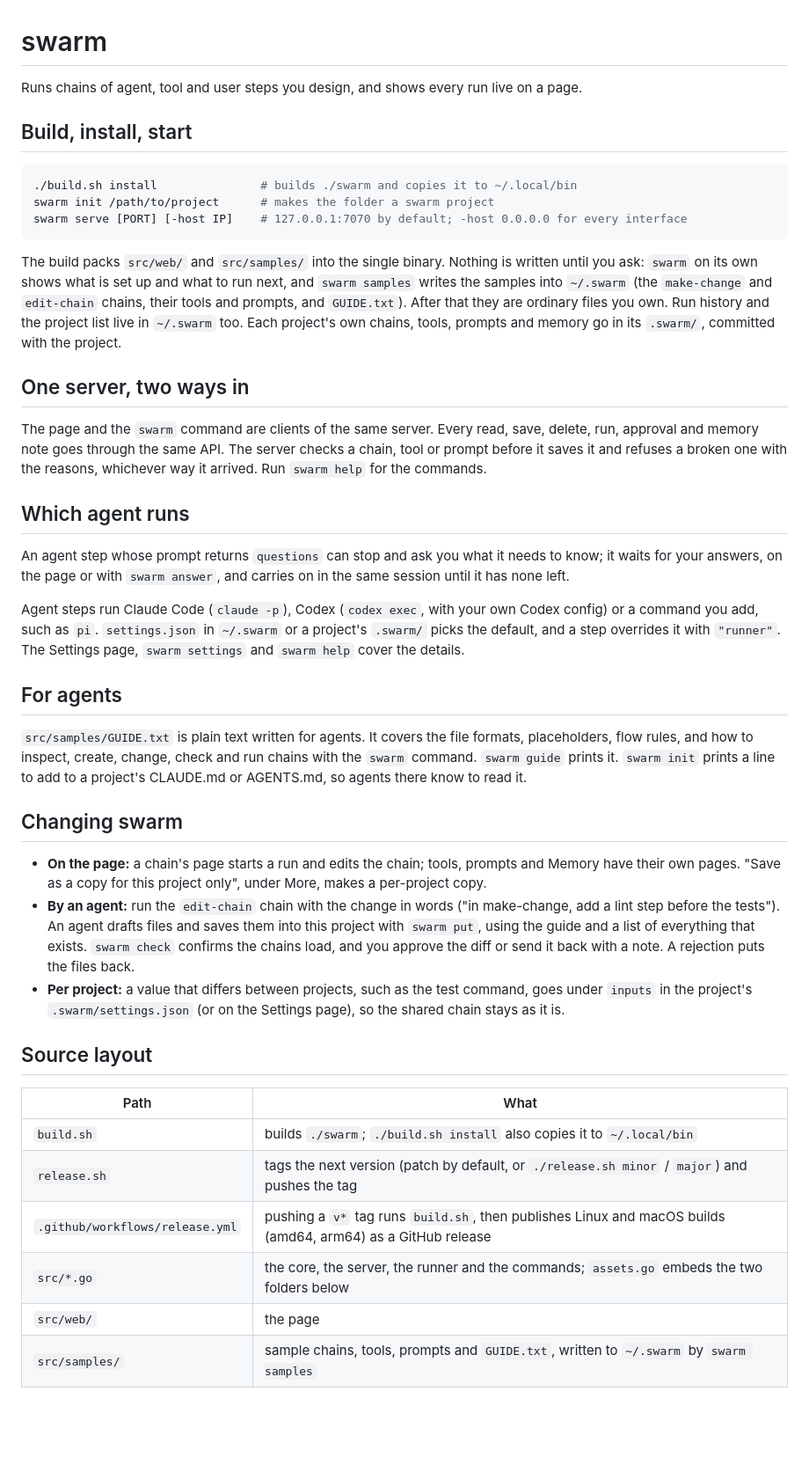
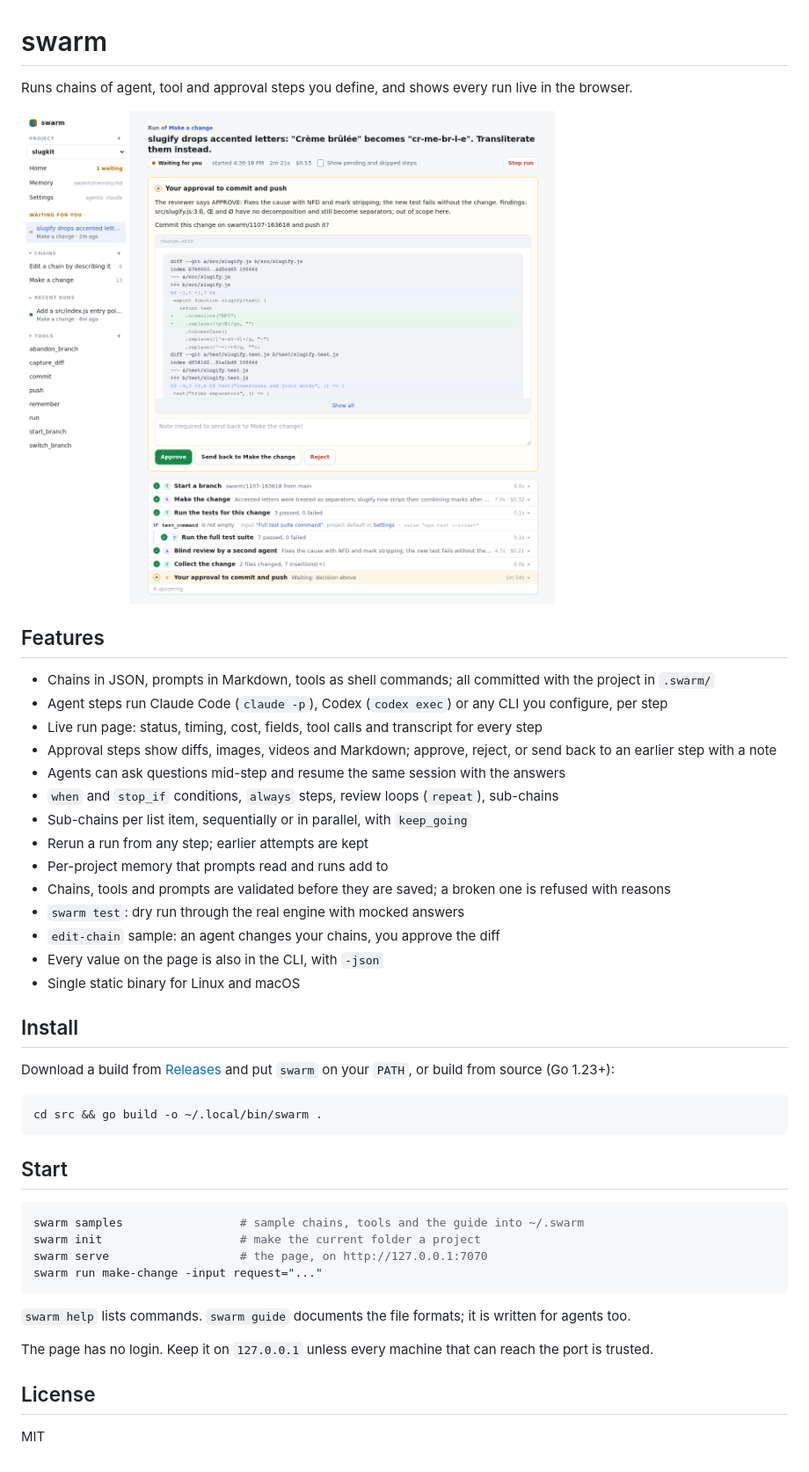
Before and after one commit to adam-ah/agent_swarm, a Markdown page: README.md, the part around the change. Shown at 88% size. Drawn GitHub-style; pictures changed too: docs/screenshot.png (added); blank space fills up the shorter version.

Commit message:
Add MIT license, a short README and a screenshot

````diff
--- a/README.md
+++ b/README.md
@@ -1,44 +1,47 @@
 # swarm
 
-Runs chains of agent, tool and user steps you design, and shows every run live on a page.
+Runs chains of agent, tool and approval steps you define, and shows every run live in the browser.
 
-## Build, install, start
+![A make-change run waiting for approval](docs/screenshot.png)
+
+## Features
+
+- Chains in JSON, prompts in Markdown, tools as shell commands; all committed with the project in `.swarm/`
+- Agent steps run Claude Code (`claude -p`), Codex (`codex exec`) or any CLI you configure, per step
+- Live run page: status, timing, cost, fields, tool calls and transcript for every step
+- Approval steps show diffs, images, videos and Markdown; approve, reject, or send back to an earlier step with a note
+- Agents can ask questions mid-step and resume the same session with the answers
+- `when` and `stop_if` conditions, `always` steps, review loops (`repeat`), sub-chains
+- Sub-chains per list item, sequentially or in parallel, with `keep_going`
+- Rerun a run from any step; earlier attempts are kept
+- Per-project memory that prompts read and runs add to
+- Chains, tools and prompts are validated before they are saved; a broken one is refused with reasons
+- `swarm test`: dry run through the real engine with mocked answers
+- `edit-chain` sample: an agent changes your chains, you approve the diff
+- Every value on the page is also in the CLI, with `-json`
+- Single static binary for Linux and macOS
+
+## Install
+
+Download a build from [Releases](https://github.com/adam-ah/agent_swarm/releases) and put `swarm` on your `PATH`, or build from source (Go 1.23+):
 
 ```bash
-./build.sh install               # builds ./swarm and copies it to ~/.local/bin
-swarm init /path/to/project      # makes the folder a swarm project
-swarm serve [PORT] [-host IP]    # 127.0.0.1:7070 by default; -host 0.0.0.0 for every interface
+cd src && go build -o ~/.local/bin/swarm .
 ```
 
-The build packs `src/web/` and `src/samples/` into the single binary. Nothing is written until you ask: `swarm` on its own shows what is set up and what to run next, and `swarm samples` writes the samples into `~/.swarm` (the `make-change` and `edit-chain` chains, their tools and prompts, and `GUIDE.txt`). After that they are ordinary files you own. Run history and the project list live in `~/.swarm` too. Each project's own chains, tools, prompts and memory go in its `.swarm/`, committed with the project.
+## Start
 
-## One server, two ways in
+```bash
+swarm samples                 # sample chains, tools and the guide into ~/.swarm
+swarm init                    # make the current folder a project
+swarm serve                   # the page, on http://127.0.0.1:7070
+swarm run make-change -input request="..."
+```
 
-The page and the `swarm` command are clients of the same server. Every read, save, delete, run, approval and memory note goes through the same API. The server checks a chain, tool or prompt before it saves it and refuses a broken one with the reasons, whichever way it arrived. Run `swarm help` for the commands.
+`swarm help` lists commands. `swarm guide` documents the file formats; it is written for agents too.
 
-## Which agent runs
+The page has no login. Keep it on `127.0.0.1` unless every machine that can reach the port is trusted.
 
-An agent step whose prompt returns `questions` can stop and ask you what it needs to know; it waits for your answers, on the page or with `swarm answer`, and carries on in the same session until it has none left.
+## License
 
-Agent steps run Claude Code (`claude -p`), Codex (`codex exec`, with your own Codex config) or a command you add, such as `pi`. `settings.json` in `~/.swarm` or a project's `.swarm/` picks the default, and a step overrides it with `"runner"`. The Settings page, `swarm settings` and `swarm help` cover the details.
-
-## For agents
-
-`src/samples/GUIDE.txt` is plain text written for agents. It covers the file formats, placeholders, flow rules, and how to inspect, create, change, check and run chains with the `swarm` command. `swarm guide` prints it. `swarm init` prints a line to add to a project's CLAUDE.md or AGENTS.md, so agents there know to read it.
-
-## Changing swarm
-
-- **On the page:** a chain's page starts a run and edits the chain; tools, prompts and Memory have their own pages. "Save as a copy for this project only", under More, makes a per-project copy.
-- **By an agent:** run the `edit-chain` chain with the change in words ("in make-change, add a lint step before the tests"). An agent drafts files and saves them into this project with `swarm put`, using the guide and a list of everything that exists. `swarm check` confirms the chains load, and you approve the diff or send it back with a note. A rejection puts the files back.
-- **Per project:** a value that differs between projects, such as the test command, goes under `inputs` in the project's `.swarm/settings.json` (or on the Settings page), so the shared chain stays as it is.
-
-## Source layout
-
-| Path | What |
-| --- | --- |
-| `build.sh` | builds `./swarm`; `./build.sh install` also copies it to `~/.local/bin` |
-| `release.sh` | tags the next version (patch by default, or `./release.sh minor` / `major`) and pushes the tag |
-| `.github/workflows/release.yml` | pushing a `v*` tag runs `build.sh`, then publishes Linux and macOS builds (amd64, arm64) as a GitHub release |
-| `src/*.go` | the core, the server, the runner and the commands; `assets.go` embeds the two folders below |
-| `src/web/` | the page |
-| `src/samples/` | sample chains, tools, prompts and `GUIDE.txt`, written to `~/.swarm` by `swarm samples` |
+MIT
````
Also changed, not shown: 1 other file.
